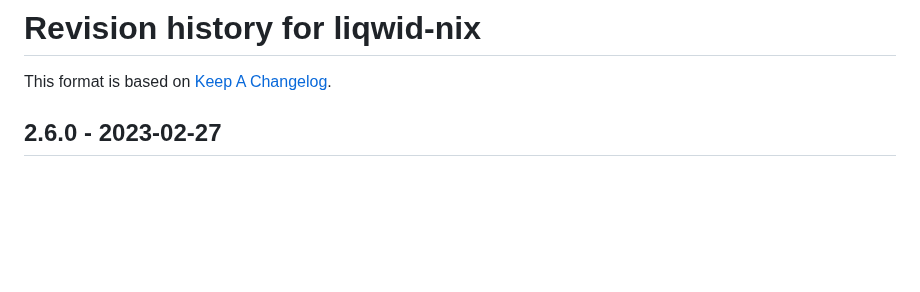
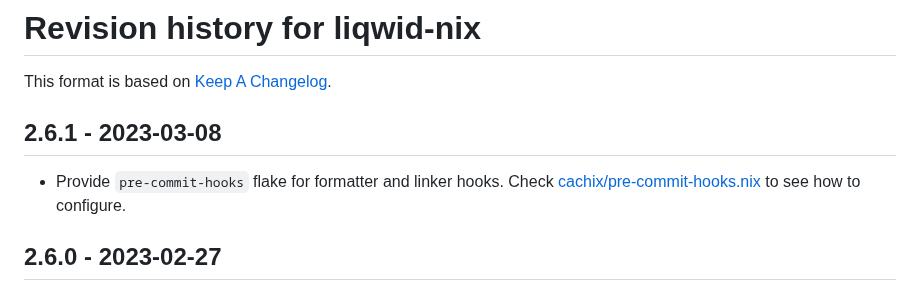
Before and after one commit to Liqwid-Labs/liqwid-nix, a Markdown page: CHANGELOG.md, the part around the change. Drawn GitHub-style; blank space fills up the shorter version.

Commit message:
Changelog for pre-commit-hooks

```diff
--- a/CHANGELOG.md
+++ b/CHANGELOG.md
@@ -1,6 +1,12 @@
 # Revision history for liqwid-nix
 
 This format is based on [Keep A Changelog](https://keepachangelog.com/en/1.0.0).
+
+## 2.6.1 - 2023-03-08
+
+- Provide `pre-commit-hooks` flake for formatter and linker hooks.
+  Check [cachix/pre-commit-hooks.nix](https://github.com/cachix/pre-commit-hooks.nix)
+  to see how to configure.
 
 ## 2.6.0 - 2023-02-27
 
```
